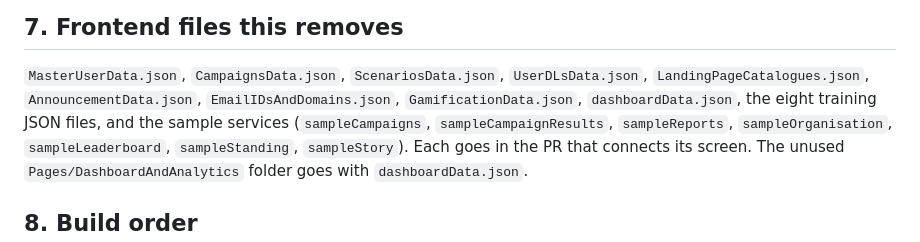
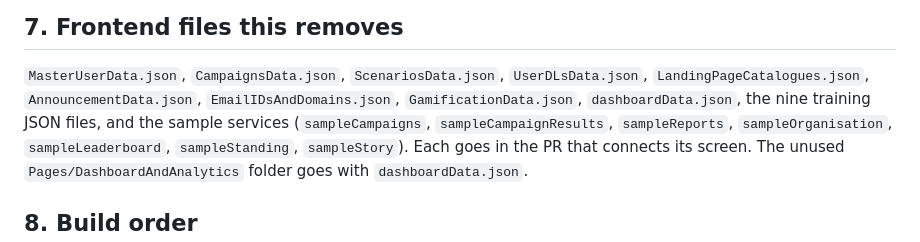
Before and after one commit to VOISAwareness/security-awareness-platform, a Markdown page: docs/database-schema.md, the part around the change. GitHub-like rendering.

Commit message:
docs: correct the training JSON file count
Co-Authored-By: Claude Fable 5.2 <noreply@anthropic.com>
Claude-Session: https://claude.ai/code/session_01KrHh7ZfnagT6HhvoQFempZ

```diff
--- a/docs/database-schema.md
+++ b/docs/database-schema.md
@@ -221,7 +221,7 @@ anything.
 `MasterUserData.json`, `CampaignsData.json`, `ScenariosData.json`,
 `UserDLsData.json`, `LandingPageCatalogues.json`, `AnnouncementData.json`,
 `EmailIDsAndDomains.json`, `GamificationData.json`, `dashboardData.json`,
-the eight training JSON files, and the sample services
+the nine training JSON files, and the sample services
 (`sampleCampaigns`, `sampleCampaignResults`, `sampleReports`,
 `sampleOrganisation`, `sampleLeaderboard`, `sampleStanding`, `sampleStory`).
 Each goes in the PR that connects its screen. The unused
```
